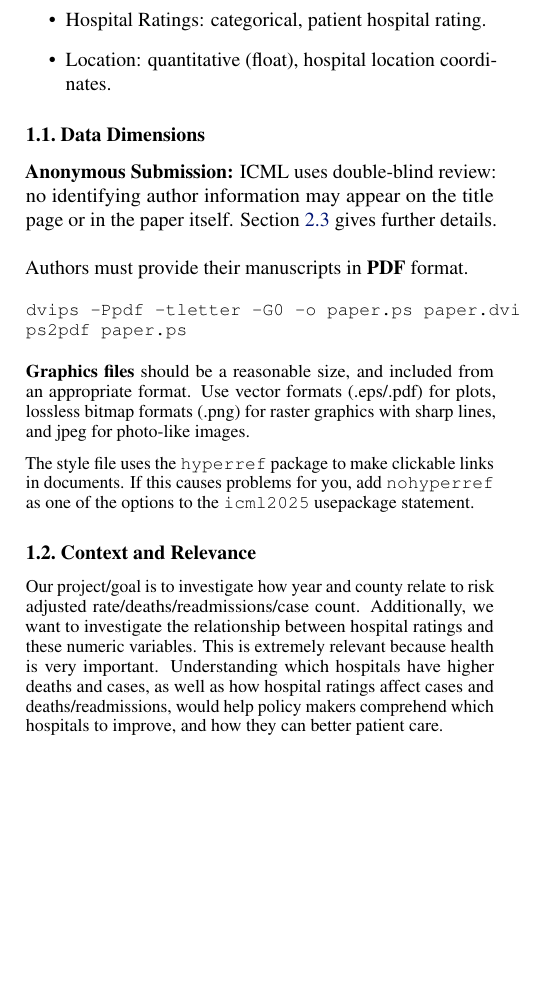
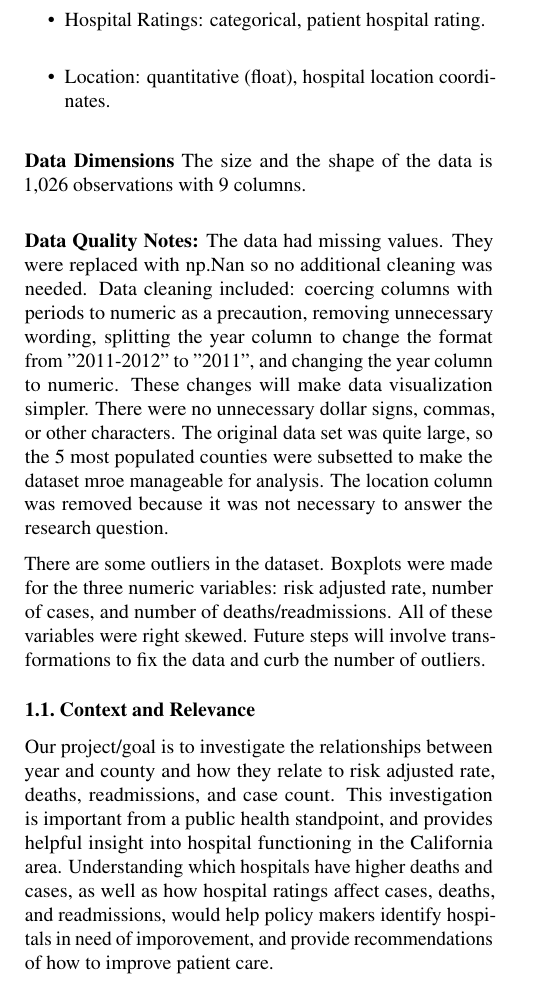
Before and after one commit to zmx3ra/DSproject, a LaTeX problem sheet (example_paper.tex): part of one column of page 1 of 5 before the commit and part of one column of page 1 of 6 after it, cut so that both start at the same text, the shorter picture padded with empty space. Compiled offline with pdfLaTeX.

Commit message:
Updates from Overleaf

```diff
--- a/example_paper.tex
+++ b/example_paper.tex
@@ -132,15 +132,13 @@ We investigated a rich dataset with 9 variables: 5 numeric, and 4 categorical. W
 %    camera-ready phase. The title should have content words capitalized.
 \end{itemize}
 
-\subsection{Data Dimensions}
+%\subsection{Data Dimensions}
 
-\textbf{Anonymous Submission:} ICML uses double-blind review: no identifying
-author information may appear on the title page or in the paper
-itself. \cref{author info} gives further details.
+\textbf{Data Dimensions} The size and the shape of the data is 1,026 observations with 9 columns.
 
 \medskip
 
-Authors must provide their manuscripts in \textbf{PDF} format.
+%Authors must provide their manuscripts in \textbf{PDF} format.
 %Furthermore, please make sure that files contain only embedded Type-1 fonts
 %(e.g.,~using the program \texttt{pdffonts} in linux or using
 %File/DocumentProperties/Fonts in Acrobat). Other fonts (like Type-3)
@@ -155,11 +153,11 @@ Authors must provide their manuscripts in \textbf{PDF} format.
 %Those using \texttt{latex} and \texttt{dvips} may need the following
 %two commands:
 
-\footnotesize
-\begin{verbatim}
-dvips -Ppdf -tletter -G0 -o paper.ps paper.dvi
-ps2pdf paper.ps
-\end{verbatim}}
+%\footnotesize
+%\begin{verbatim}
+%dvips -Ppdf -tletter -G0 -o paper.ps paper.dvi
+%ps2pdf paper.ps
+%\end{verbatim}}
 %It is a zero following the ``-G'', which tells dvips to use
 %the config.pdf file. Newer \TeX\ distributions don't always need this
 %option.
@@ -168,20 +166,16 @@ ps2pdf paper.ps
 %results. This program avoids the Type-3 font problem, and supports more
 %advanced features in the \texttt{microtype} package.
 
-\textbf{Graphics files} should be a reasonable size, and included from
-an appropriate format. Use vector formats (.eps/.pdf) for plots,
-lossless bitmap formats (.png) for raster graphics with sharp lines, and
-jpeg for photo-like images.
+\textbf{Data Quality Notes:} The data had missing values. They were replaced with np.Nan so no additional cleaning was needed. Data cleaning included: coercing columns with periods to numeric as a precaution, removing unnecessary wording, splitting the year column to change the format from "2011-2012" to "2011", and changing the year column to numeric. These changes will make data visualization simpler. There were no unnecessary dollar signs, commas, or other characters. The original data set was quite large, so the 5 most populated counties were subsetted to make the dataset mroe manageable for analysis. The location column was removed because it was not necessary to answer the research question.
 
-The style file uses the \texttt{hyperref} package to make clickable
-links in documents. If this causes problems for you, add
-\texttt{nohyperref} as one of the options to the \texttt{icml2025}
-usepackage statement.
+
+There are some outliers in the dataset. Boxplots were made for the three numeric variables: risk adjusted rate, number of cases, and number of deaths/readmissions. All of these variables were right skewed. Future steps will involve transformations to fix the data and curb the number of outliers.
+
 
 
 \subsection{Context and Relevance}
 
-Our project/goal is to investigate how year and county relate to risk adjusted rate/deaths/readmissions/case count. Additionally, we want to investigate the relationship between hospital ratings and these numeric variables. This is extremely relevant because health is very important. Understanding which hospitals have higher deaths and cases, as well as how hospital ratings affect cases and deaths/readmissions, would help policy makers comprehend which hospitals to improve, and how they can better patient care.
+Our project/goal is to investigate the relationships between year and county and how they relate to risk adjusted rate, deaths, readmissions, and case count. This investigation is important from a public health standpoint, and provides helpful insight into hospital functioning in the California area. Understanding which hospitals have higher deaths and cases, as well as how hospital ratings affect cases, deaths, and readmissions, would help policy makers identify hospitals in need of imporovement, and provide recommendations of how to improve patient care.
 
 
 
```
